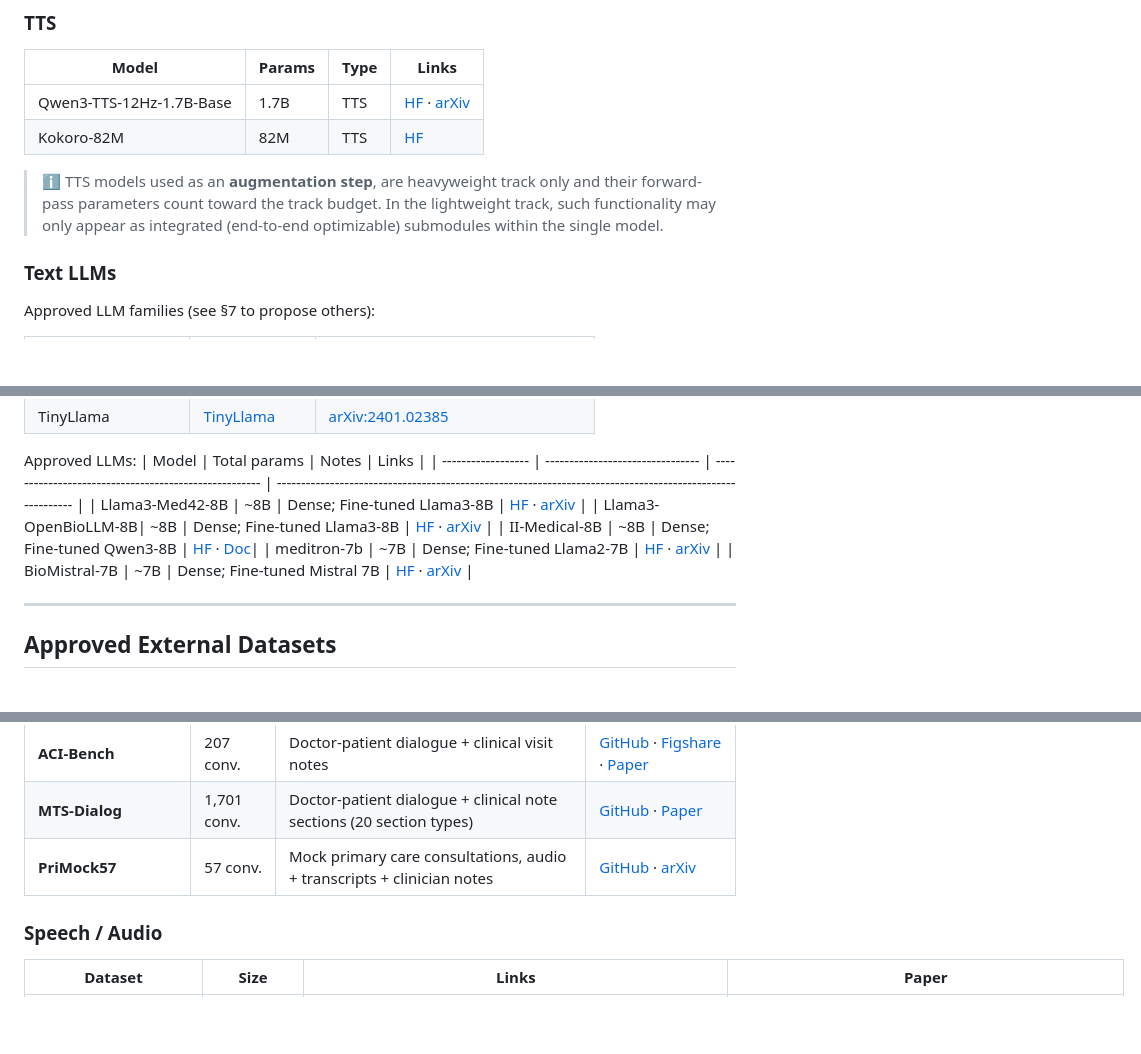
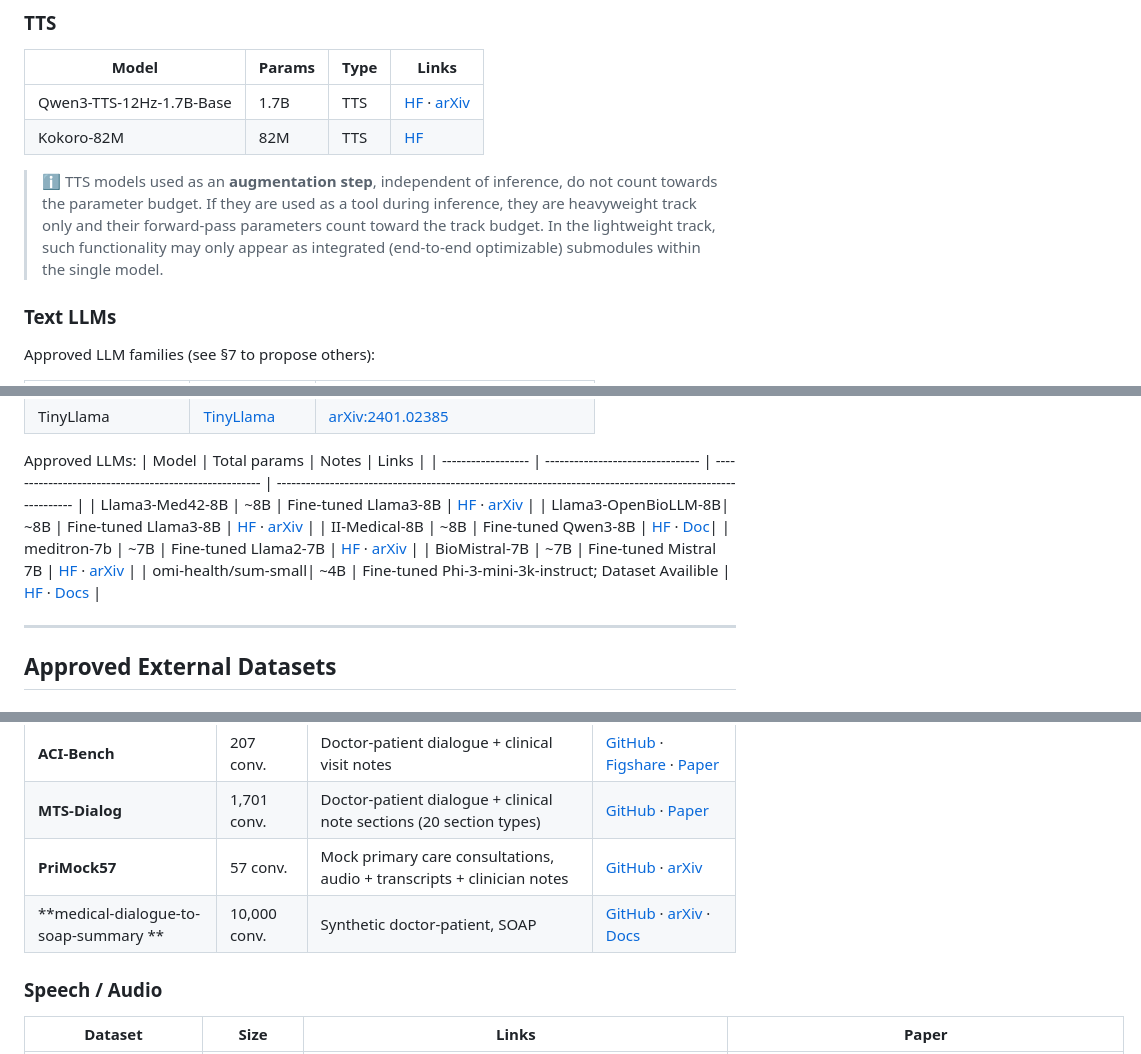
Before and after one commit to betrac/betrac.github.io, a Markdown page: rules.md, 3 parts joined by grey strips. Rendered like a GitHub page; blank space fills up the shorter version.

Commit message:
Added OmiSum + Dataset. Cleared up TTS rule
Added OmiSum + Dataset. Cleared up TTS rule

```diff
--- a/rules.md
+++ b/rules.md
@@ -178,7 +178,7 @@ The models listed below are approved for use, provided they meet the criteria in
 | Qwen3-TTS-12Hz-1.7B-Base                               | 1.7B            | TTS                                  | [HF](https://huggingface.co/Qwen/Qwen3-TTS-12Hz-1.7B-Base) · [arXiv](https://arxiv.org/abs/2601.15621)                |
 | Kokoro-82M                                             | 82M             | TTS                                  | [HF](https://huggingface.co/hexgrad/Kokoro-82M)
 
-> ℹ️ TTS models used as an **augmentation step**, are heavyweight track only and their forward-pass parameters count toward the track budget. In the lightweight track, such functionality may only appear as integrated (end-to-end optimizable) submodules within the single model.
+> ℹ️ TTS models used as an **augmentation step**, independent of inference, do not count towards the parameter budget. If they are used as a tool during inference, they are heavyweight track only and their forward-pass parameters count toward the track budget. In the lightweight track, such functionality may only appear as integrated (end-to-end optimizable) submodules within the single model.
 
 ### Text LLMs
 
@@ -199,11 +199,12 @@ Approved LLM families (see §7 to propose others):
 Approved LLMs:
 | Model              | Total params                     | Notes                                                 | Links                                                                                                     |
 | ------------------ | -------------------------------- | ----------------------------------------------------- | --------------------------------------------------------------------------------------------------------- |
-| Llama3-Med42-8B    | ~8B                              | Dense; Fine-tuned Llama3-8B                           | [HF](https://huggingface.co/m42-health/Llama3-Med42-8B) · [arXiv](https://arxiv.org/html/2408.06142v1)    |
-| Llama3-OpenBioLLM-8B| ~8B                             | Dense; Fine-tuned Llama3-8B                           | [HF](https://huggingface.co/aaditya/Llama3-OpenBioLLM-8B) · [arXiv](https://arxiv.org/abs/2408.13833)     |
-| II-Medical-8B      | ~8B                              | Dense; Fine-tuned Qwen3-8B                            | [HF](https://huggingface.co/Intelligent-Internet/II-Medical-8B) · [Doc](https://ii.inc/web/blog/post/ii-medical)|
-| meditron-7b        | ~7B                              | Dense; Fine-tuned Llama2-7B                           | [HF](https://huggingface.co/epfl-llm/meditron-7b) · [arXiv](https://arxiv.org/abs/2311.16079)             |
-| BioMistral-7B      | ~7B                              | Dense; Fine-tuned Mistral 7B                          | [HF](https://huggingface.co/BioMistral/BioMistral-7B) · [arXiv](https://arxiv.org/abs/2402.10373)         |
+| Llama3-Med42-8B    | ~8B                              | Fine-tuned Llama3-8B                                  | [HF](https://huggingface.co/m42-health/Llama3-Med42-8B) · [arXiv](https://arxiv.org/html/2408.06142v1)    |
+| Llama3-OpenBioLLM-8B| ~8B                             | Fine-tuned Llama3-8B                                  | [HF](https://huggingface.co/aaditya/Llama3-OpenBioLLM-8B) · [arXiv](https://arxiv.org/abs/2408.13833)     |
+| II-Medical-8B      | ~8B                              | Fine-tuned Qwen3-8B                                   | [HF](https://huggingface.co/Intelligent-Internet/II-Medical-8B) · [Doc](https://ii.inc/web/blog/post/ii-medical)|
+| meditron-7b        | ~7B                              | Fine-tuned Llama2-7B                                  | [HF](https://huggingface.co/epfl-llm/meditron-7b) · [arXiv](https://arxiv.org/abs/2311.16079)             |
+| BioMistral-7B      | ~7B                              | Fine-tuned Mistral 7B                                 | [HF](https://huggingface.co/BioMistral/BioMistral-7B) · [arXiv](https://arxiv.org/abs/2402.10373)         |
+| omi-health/sum-small| ~4B                             | Fine-tuned Phi-3-mini-3k-instruct; Dataset Availible  | [HF](https://huggingface.co/omi-health/sum-small) · [Docs](https://omi.health/research/omi-sum)           |
 
 
 ---
@@ -220,6 +221,7 @@ Approved LLMs:
 | **ACI-Bench**                | 207 conv.   | Doctor-patient dialogue + clinical visit notes | [GitHub](https://github.com/wyim/aci-bench) · [Figshare](https://figshare.com/articles/dataset/aci-bench-corpus_zip/22494601) · [Paper](https://www.nature.com/articles/s41597-023-02487-3) |
 | **MTS-Dialog**               | 1,701 conv. | Doctor-patient dialogue + clinical note sections (20 section types) | [GitHub](https://github.com/abachaa/MTS-Dialog) · [Paper](https://aclanthology.org/2023.eacl-main.168) |
 | **PriMock57**                | 57 conv.    | Mock primary care consultations, audio + transcripts + clinician notes | [GitHub](https://github.com/babylonhealth/primock57) · [arXiv](https://arxiv.org/abs/2204.00333) |
+| **medical-dialogue-to-soap-summary **| 10,000 conv.    | Synthetic doctor-patient, SOAP | [GitHub](https://huggingface.co/datasets/omi-health/medical-dialogue-to-soap-summary) · [arXiv](https://arxiv.org/abs/2310.15959v2) · [Docs](https://omi.health/research/omi-sum) |
 
 
 ### Speech / Audio
```
